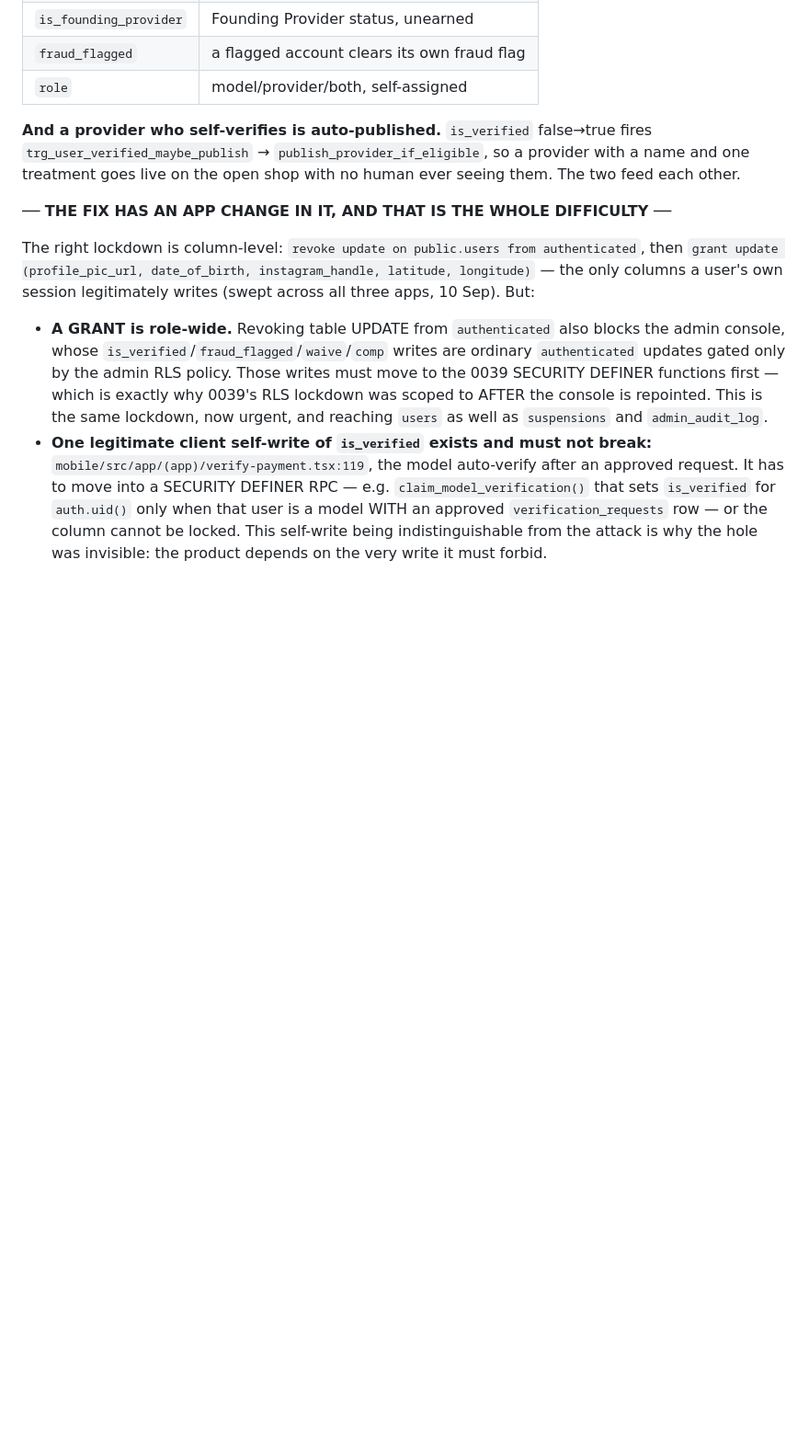
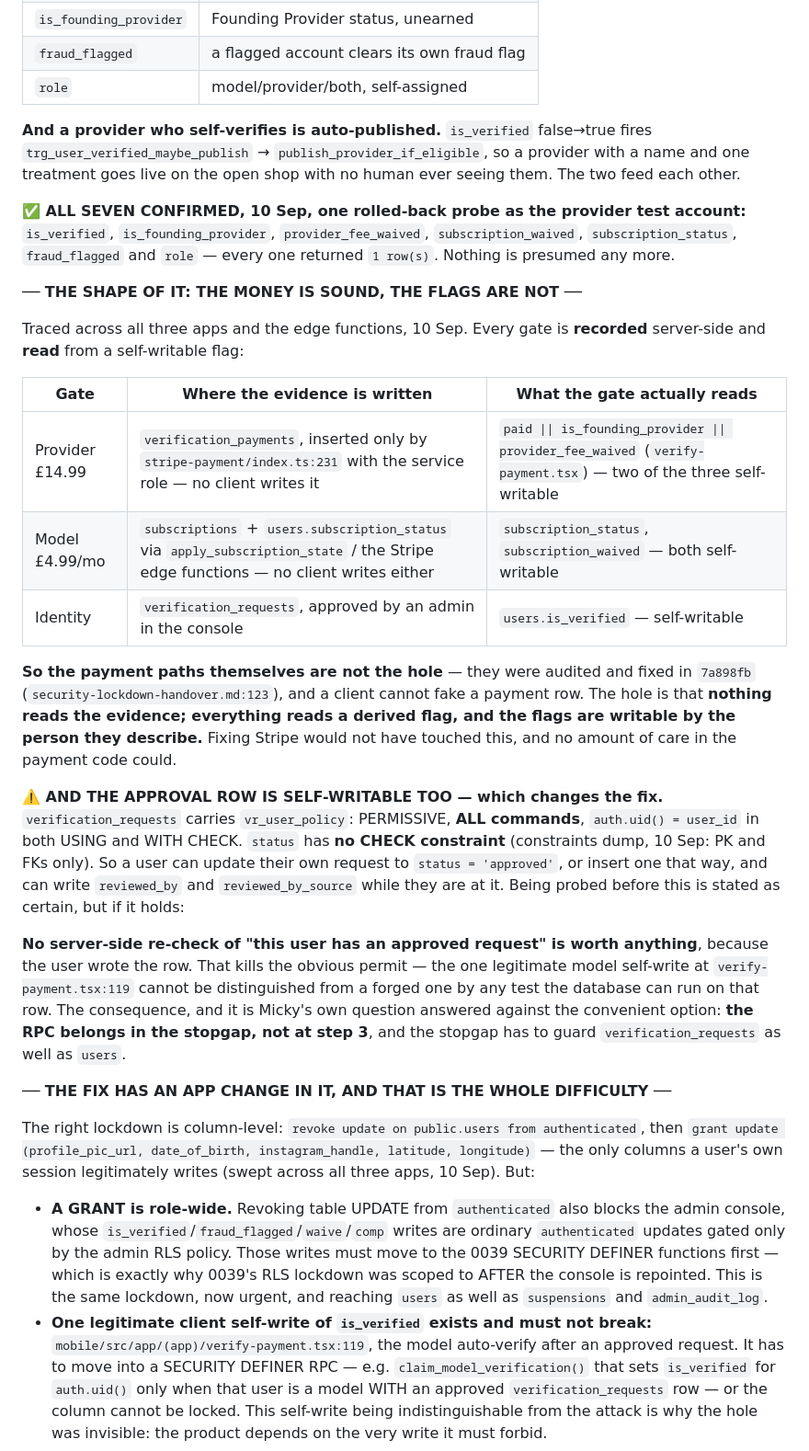
Before and after one commit to mickeebee89/Guinea-pig, a Markdown page: audit-records-vs-reality.md, the part around the change. Shown at 92% size. Drawn GitHub-style; blank space fills up the shorter version.

Commit message:
Item 40: all seven columns confirmed, and the approval row is self-writable too
Co-Authored-By: Claude Opus 5 <noreply@anthropic.com>

```diff
--- a/audit-records-vs-reality.md
+++ b/audit-records-vs-reality.md
@@ -1874,6 +1874,45 @@ fires `trg_user_verified_maybe_publish` → `publish_provider_if_eligible`, so a
 provider with a name and one treatment goes live on the open shop with no human
 ever seeing them. The two feed each other.
 
+**✅ ALL SEVEN CONFIRMED, 10 Sep, one rolled-back probe as the provider test
+account:** `is_verified`, `is_founding_provider`, `provider_fee_waived`,
+`subscription_waived`, `subscription_status`, `fraud_flagged` and `role` — every
+one returned `1 row(s)`. Nothing is presumed any more.
+
+**── THE SHAPE OF IT: THE MONEY IS SOUND, THE FLAGS ARE NOT ──**
+
+Traced across all three apps and the edge functions, 10 Sep. Every gate is
+**recorded** server-side and **read** from a self-writable flag:
+
+| Gate | Where the evidence is written | What the gate actually reads |
+|---|---|---|
+| Provider £14.99 | `verification_payments`, inserted only by `stripe-payment/index.ts:231` with the service role — no client writes it | `paid \|\| is_founding_provider \|\| provider_fee_waived` (`verify-payment.tsx`) — two of the three self-writable |
+| Model £4.99/mo | `subscriptions` + `users.subscription_status` via `apply_subscription_state` / the Stripe edge functions — no client writes either | `subscription_status`, `subscription_waived` — both self-writable |
+| Identity | `verification_requests`, approved by an admin in the console | `users.is_verified` — self-writable |
+
+**So the payment paths themselves are not the hole** — they were audited and fixed
+in `7a898fb` (`security-lockdown-handover.md:123`), and a client cannot fake a
+payment row. The hole is that **nothing reads the evidence; everything reads a
+derived flag, and the flags are writable by the person they describe.** Fixing
+Stripe would not have touched this, and no amount of care in the payment code
+could.
+
+**⚠️ AND THE APPROVAL ROW IS SELF-WRITABLE TOO — which changes the fix.**
+`verification_requests` carries `vr_user_policy`: PERMISSIVE, **ALL commands**,
+`auth.uid() = user_id` in both USING and WITH CHECK. `status` has **no CHECK
+constraint** (constraints dump, 10 Sep: PK and FKs only). So a user can update
+their own request to `status = 'approved'`, or insert one that way, and can write
+`reviewed_by` and `reviewed_by_source` while they are at it. Being probed before
+this is stated as certain, but if it holds:
+
+**No server-side re-check of "this user has an approved request" is worth
+anything**, because the user wrote the row. That kills the obvious permit — the
+one legitimate model self-write at `verify-payment.tsx:119` cannot be
+distinguished from a forged one by any test the database can run on that row.
+The consequence, and it is Micky's own question answered against the convenient
+option: **the RPC belongs in the stopgap, not at step 3**, and the stopgap has to
+guard `verification_requests` as well as `users`.
+
 **── THE FIX HAS AN APP CHANGE IN IT, AND THAT IS THE WHOLE DIFFICULTY ──**
 
 The right lockdown is column-level: `revoke update on public.users from
```
